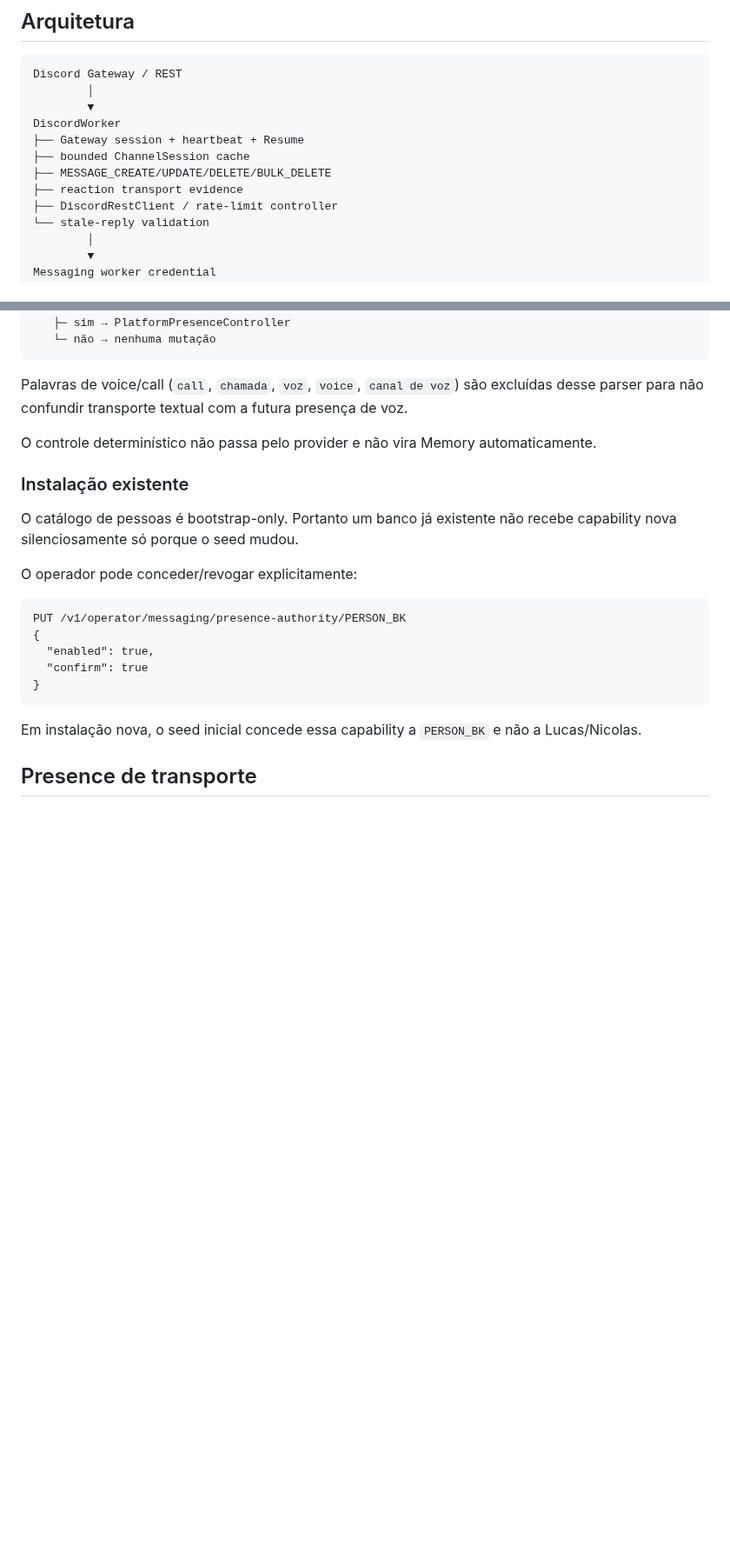
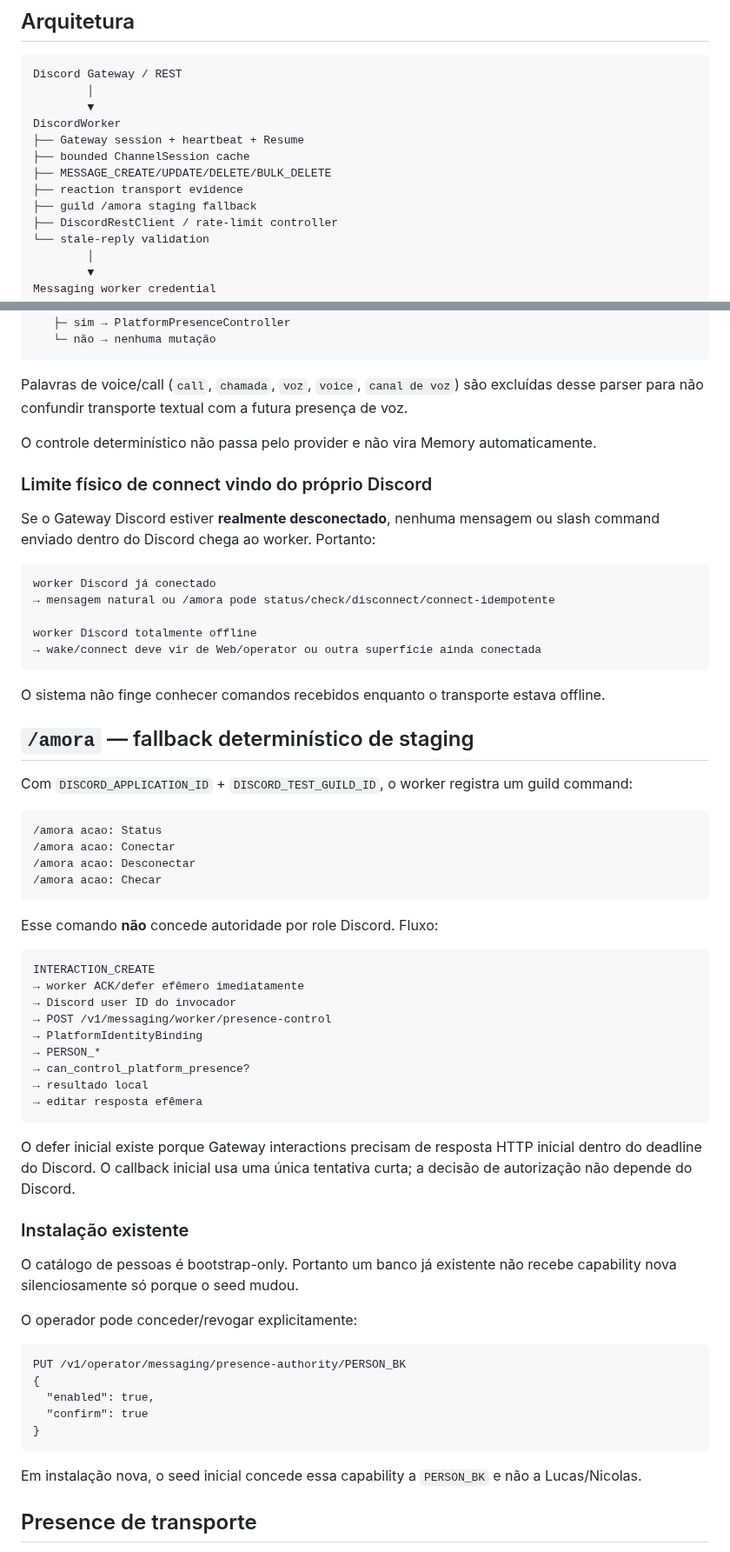
Before and after one commit to Sllay/Amora-Chibi, a Markdown page: workers/discord/README.md, 2 parts joined by grey strips. Shown at 87% size. Drawn GitHub-style; blank space fills up the shorter version.

Commit message:
Document guild slash staging fallback and wake limitation

````diff
--- a/workers/discord/README.md
+++ b/workers/discord/README.md
@@ -21,6 +21,7 @@ DiscordWorker
 ├── bounded ChannelSession cache
 ├── MESSAGE_CREATE/UPDATE/DELETE/BULK_DELETE
 ├── reaction transport evidence
+├── guild /amora staging fallback
 ├── DiscordRestClient / rate-limit controller
 └── stale-reply validation
         │
@@ -182,6 +188,47 @@ Palavras de voice/call (`call`, `chamada`, `voz`, `voice`, `canal de voz`) são
 
 O controle determinístico não passa pelo provider e não vira Memory automaticamente.
 
+### Limite físico de connect vindo do próprio Discord
+
+Se o Gateway Discord estiver **realmente desconectado**, nenhuma mensagem ou slash command enviado dentro do Discord chega ao worker. Portanto:
+
+```text
+worker Discord já conectado
+→ mensagem natural ou /amora pode status/check/disconnect/connect-idempotente
+
+worker Discord totalmente offline
+→ wake/connect deve vir de Web/operator ou outra superfície ainda conectada
+```
+
+O sistema não finge conhecer comandos recebidos enquanto o transporte estava offline.
+
+## `/amora` — fallback determinístico de staging
+
+Com `DISCORD_APPLICATION_ID` + `DISCORD_TEST_GUILD_ID`, o worker registra um guild command:
+
+```text
+/amora acao: Status
+/amora acao: Conectar
+/amora acao: Desconectar
+/amora acao: Checar
+```
+
+Esse comando **não** concede autoridade por role Discord. Fluxo:
+
+```text
+INTERACTION_CREATE
+→ worker ACK/defer efêmero imediatamente
+→ Discord user ID do invocador
+→ POST /v1/messaging/worker/presence-control
+→ PlatformIdentityBinding
+→ PERSON_*
+→ can_control_platform_presence?
+→ resultado local
+→ editar resposta efêmera
+```
+
+O defer inicial existe porque Gateway interactions precisam de resposta HTTP inicial dentro do deadline do Discord. O callback inicial usa uma única tentativa curta; a decisão de autorização não depende do Discord.
+
 ### Instalação existente
 
 O catálogo de pessoas é bootstrap-only. Portanto um banco já existente não recebe capability nova silenciosamente só porque o seed mudou.
````
Also changed, not shown: other parts of workers/discord/README.md (+18 -7 lines).
